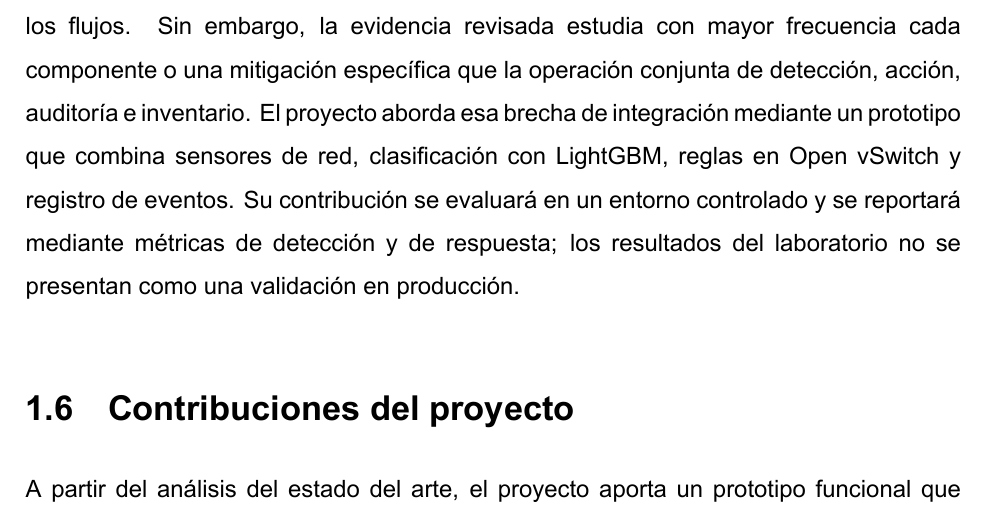
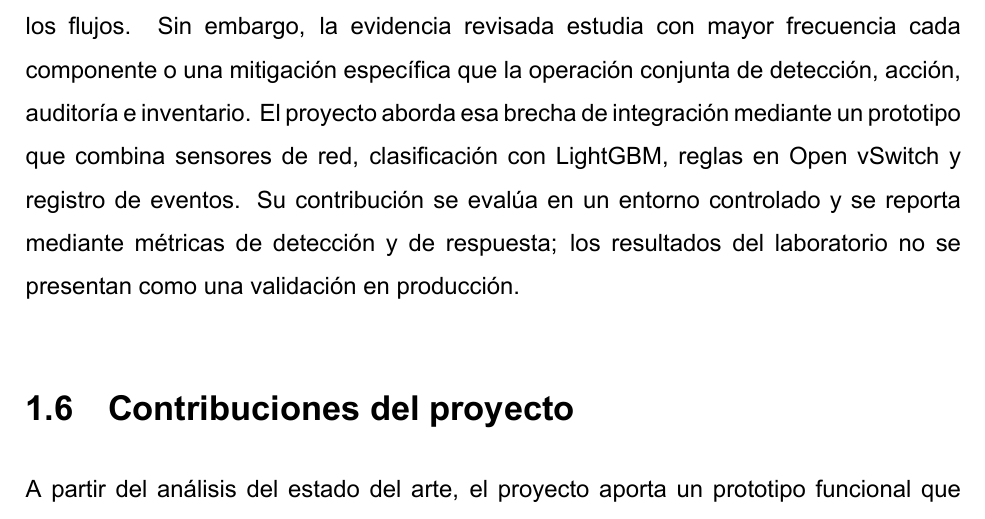
Before and after one commit to osmuburgms/cyberdefense, a LaTeX book (latex/ReportePI.tex, which reads latex/cap01.tex): part of page 24 of 31, cut so that both start at the same text. Compiled offline with XeLaTeX.

Commit message:
Actualiza el documento LaTeX corrigiendo errores tipográficos en la sección de síntesis y oportunidad del proyecto.

```diff
--- a/latex/cap01.tex
+++ b/latex/cap01.tex
@@ -157,7 +157,7 @@ La integraci\'on de detecci\'on y mitigaci\'on se ha estudiado en prototipos SDN
 
 \subsection{S\'intesis y oportunidad del proyecto}
 
-La literatura ofrece componentes complementarios: los IDS analizan el tr\'afico, los modelos de aprendizaje autom\'atico clasifican patrones y SDN permite intervenir sobre los flujos. Sin embargo, la evidencia revisada estudia con mayor frecuencia cada componente o una mitigaci\'on espec\'ifica que la operaci\'on conjunta de detecci\'on, acci\'on, auditor\'ia e inventario. El proyecto aborda esa brecha de integraci\'on mediante un prototipo que combina sensores de red, clasificaci\'on con LightGBM, reglas en Open vSwitch y registro de eventos. Su contribuci\'on se evaluar\'a en un entorno controlado y se reportar\'a mediante m\'etricas de detecci\'on y de respuesta; los resultados del laboratorio no se presentan como una validaci\'on en producci\'on.
+La literatura ofrece componentes complementarios: los IDS analizan el tr\'afico, los modelos de aprendizaje autom\'atico clasifican patrones y SDN permite intervenir sobre los flujos. Sin embargo, la evidencia revisada estudia con mayor frecuencia cada componente o una mitigaci\'on espec\'ifica que la operaci\'on conjunta de detecci\'on, acci\'on, auditor\'ia e inventario. El proyecto aborda esa brecha de integraci\'on mediante un prototipo que combina sensores de red, clasificaci\'on con LightGBM, reglas en Open vSwitch y registro de eventos. Su contribuci\'on se eval\'ua en un entorno controlado y se reporta mediante m\'etricas de detecci\'on y de respuesta; los resultados del laboratorio no se presentan como una validaci\'on en producci\'on.
 
 % ---------------------------------------------------------------------------
 \section{Contribuciones del proyecto}
```
Also changed, not shown: latex/ReportePI.pdf.
